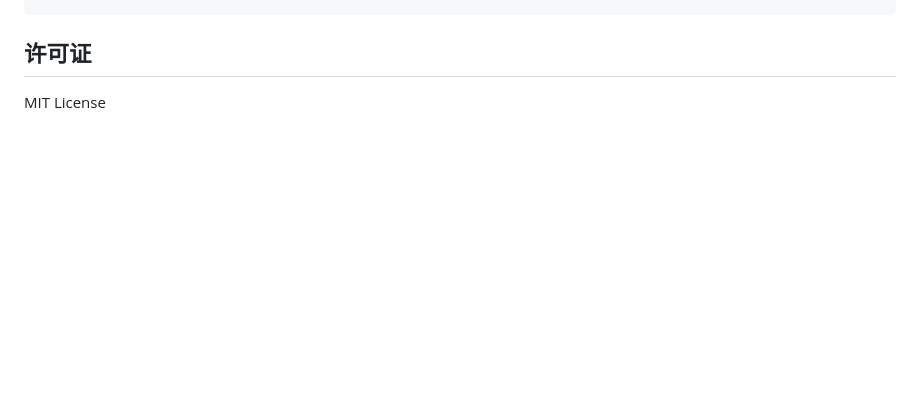
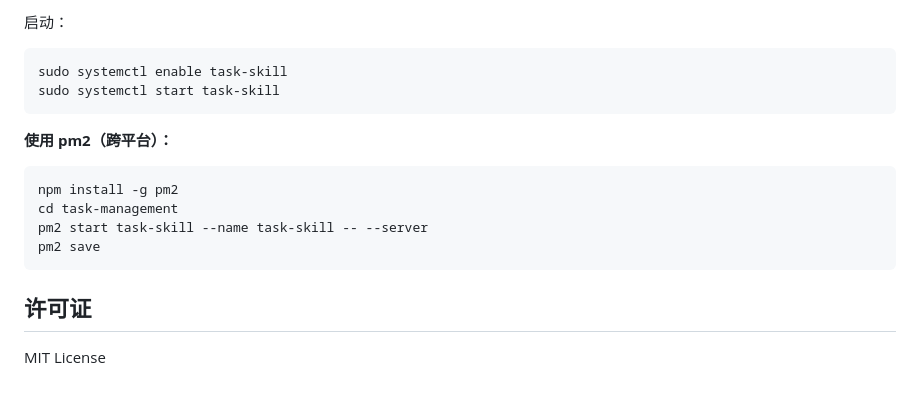
Before and after one commit to xfwgithub/aitask-skill, a Markdown page: README.md, the part around one of its changes. Drawn GitHub-style; blank space fills up the shorter version.

Commit message:
docs: 添加服务型 Skill 的初始化说明
- 说明文档型 vs 服务型 Skills 的区别
- 添加详细的初始化步骤
- 添加服务配置和验证方法
- 添加持久化运行方案（systemd/pm2）

````diff
--- a/README.md
+++ b/README.md
@@ -206,3 +291,17 @@ CMD ["./task-skill", "--server"]
+启动：
+```bash
+sudo systemctl enable task-skill
+sudo systemctl start task-skill
+```
+
+**使用 pm2（跨平台）：**
+```bash
+npm install -g pm2
+cd task-management
+pm2 start task-skill --name task-skill -- --server
+pm2 save
+```
+
 ## 许可证
 
 MIT License
````
Also changed, not shown: other parts of README.md (+85 -0 lines), INITIALIZATION.md (deleted, +0 -222 lines).
